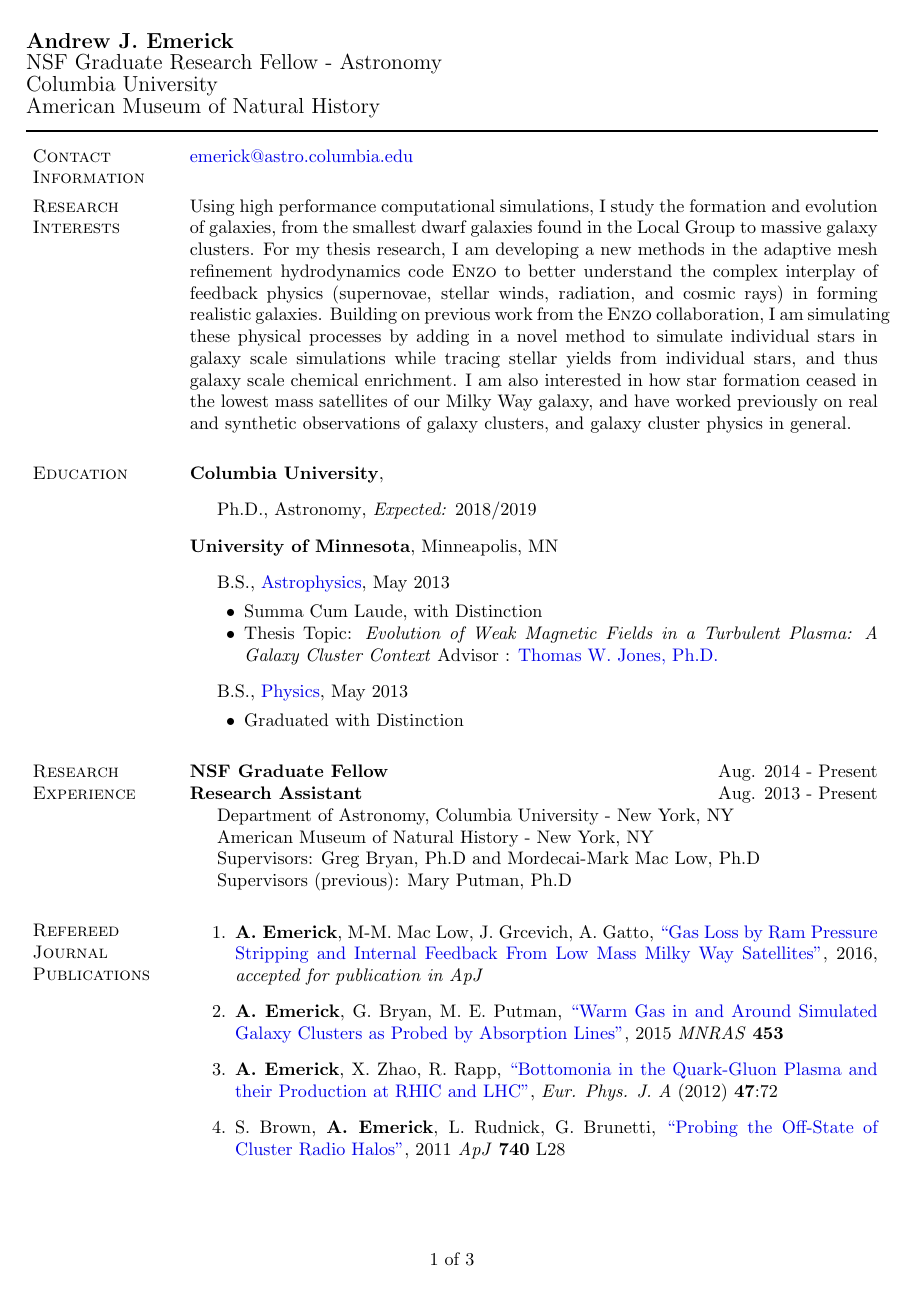
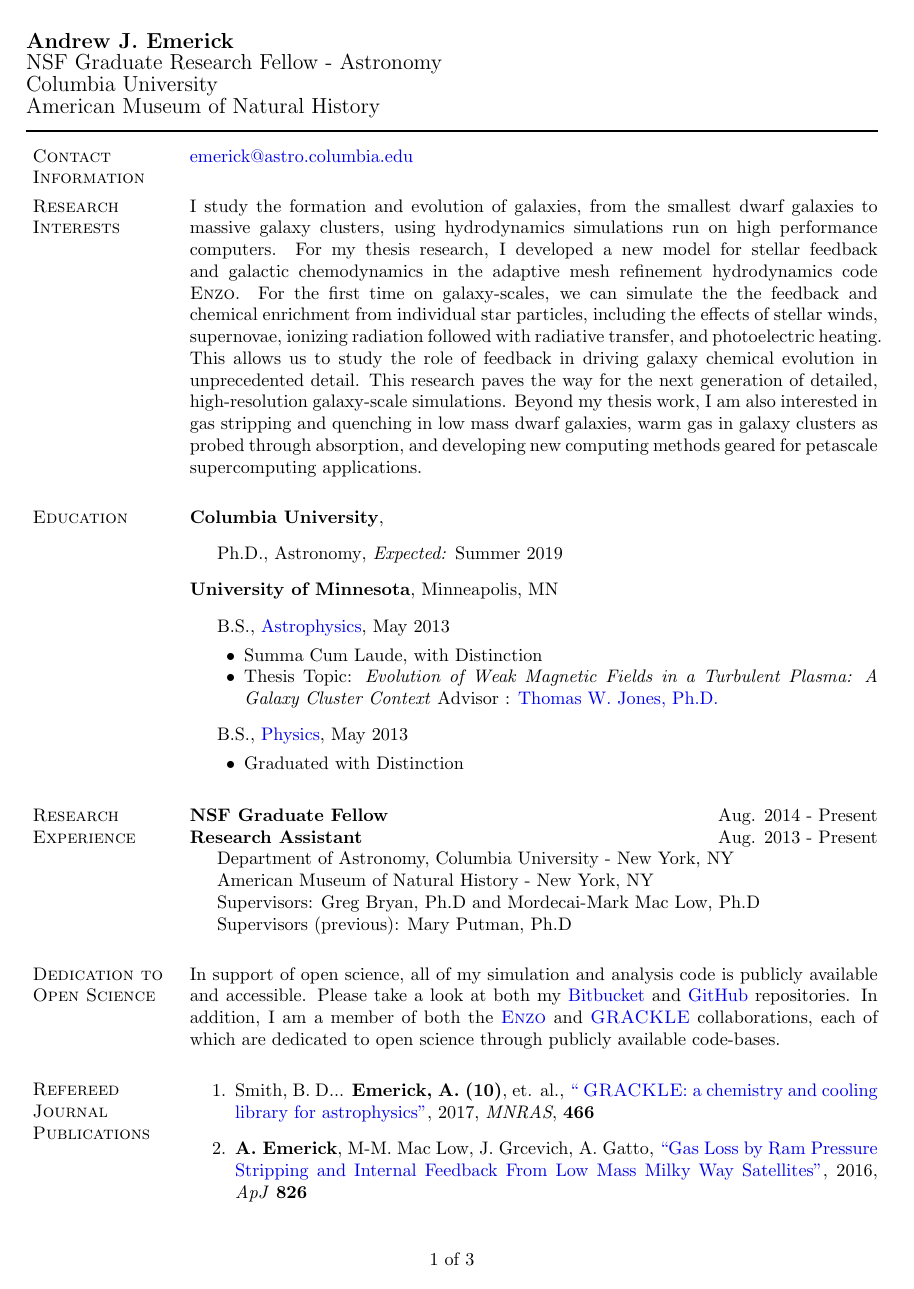
Before and after one commit to aemerick/CV, a LaTeX CV (Emerick-Andrew, CV.tex): page 1 of 3. Compiled offline with pdfLaTeX.

Commit message:
updates - tidy up, change ref, add papers and conf, rearranged sections, updated research interests

```diff
--- a/Emerick-Andrew, CV.tex
+++ b/Emerick-Andrew, CV.tex
@@ -250,17 +250,17 @@
 
 \section{Research Interests}
 
-Using high performance computational simulations, I study the
-formation and evolution of galaxies, from the smallest dwarf galaxies found in the
-Local Group to massive galaxy clusters. For my thesis research, I am developing
-a new methods in the adaptive mesh refinement hydrodynamics code \textsc{Enzo} to
-better understand the complex interplay of feedback physics (supernovae, stellar winds,
-radiation, and cosmic rays) in forming realistic galaxies. Building on previous work from
-the \textsc{Enzo} collaboration, I am simulating these physical processes by adding in a novel
-method to simulate individual stars in galaxy scale simulations while tracing stellar yields
-from individual stars, and thus galaxy scale chemical enrichment. I am also interested in
-how star formation ceased in the lowest mass satellites of our Milky Way galaxy, and
-have worked previously on real and synthetic observations of galaxy clusters, and galaxy cluster physics in general.
+I study the formation and evolution of galaxies, from the smallest dwarf galaxies to massive galaxy clusters,
+using hydrodynamics simulations run on high performance computers. For my thesis research, I developed a new model
+for stellar feedback and galactic chemodynamics in the adaptive mesh refinement
+hydrodynamics code \textsc{Enzo}. For the first time on galaxy-scales, we can simulate the
+the feedback and chemical enrichment from individual star particles, including the effects
+of stellar winds, supernovae, ionizing radiation followed with radiative transfer, and photoelectric heating.
+This allows us to study the role of feedback in driving galaxy chemical evolution in unprecedented
+detail. This research paves the way for the next generation of detailed, high-resolution galaxy-scale simulations.
+Beyond my thesis work, I am also interested in gas stripping and quenching in low mass dwarf galaxies,
+warm gas in galaxy clusters as probed through absorption, and developing new computing methods geared for petascale
+supercomputing applications.
 
 \section{Education}
 
@@ -270,7 +270,7 @@ have worked previously on real and synthetic observations of galaxy clusters, an
 \item[] Ph.D.,
 		\href{}
 			{Astronomy},
-			\emph{Expected:} 2018/2019
+			\emph{Expected:} Summer 2019
 \end{outerlist}
 
 \vspace{.1in}
@@ -408,10 +408,14 @@ Galaxy Cluster Context} Advisor : \href{http://homepages.spa.umn.edu/~twj/}{Thom
 \end{innerlist}
 \fi
 
+\section{Dedication to Open Science}
+In support of open science, all of my simulation and analysis code is publicly available and accessible. Please take a look at both my \href{https://bitbucket.org/aemerick/}{Bitbucket} and \href{https://github.com/aemerick/}{GitHub} repositories. In addition, I am a member of both the \href{http://enzo-project.org/}{\textsc{Enzo}} and \href{https://grackle.readthedocs.io/en/grackle-3.0/}{\textsc{GRACKLE}} collaborations, each of which are dedicated to open science through publicly available code-bases.
+
 \section{Refereed Journal Publications}
 \vspace{-.1275in}
 \begin{bibsection}
-    \item \textbf{A. Emerick}, M-M. Mac Low, J. Grcevich, A. Gatto, \href{http://arxiv.org/abs/1605.02746}{``Gas Loss by Ram Pressure Stripping and Internal Feedback From Low Mass Milky Way Satellites''}, 2016, \textit{accepted for publication in ApJ}
+    \item Smith, B. D... \textbf{Emerick, A. (10)}, et. al., \href{http://adsabs.harvard.edu/abs/2017MNRAS.466.2217S}{`` \textsc{GRACKLE}: a chemistry and cooling library for astrophysics''}, 2017, \textit{MNRAS}, \textbf{466}
+    \item \textbf{A. Emerick}, M-M. Mac Low, J. Grcevich, A. Gatto, \href{http://arxiv.org/abs/1605.02746}{``Gas Loss by Ram Pressure Stripping and Internal Feedback From Low Mass Milky Way Satellites''}, 2016, \textit{ApJ} \textbf{826}
 
     \item \textbf{A. Emerick}, G. Bryan, M. E. Putman,  \href{http://adsabs.harvard.edu/abs/2015MNRAS.453.4051E}{``Warm Gas in and Around Simulated Galaxy Clusters as Probed by Absorption Lines''}, 2015 \textit{MNRAS} \textbf{453}
 
```
Also changed, not shown: Emerick-Andrew, CV.tex (49 more changed lines).
